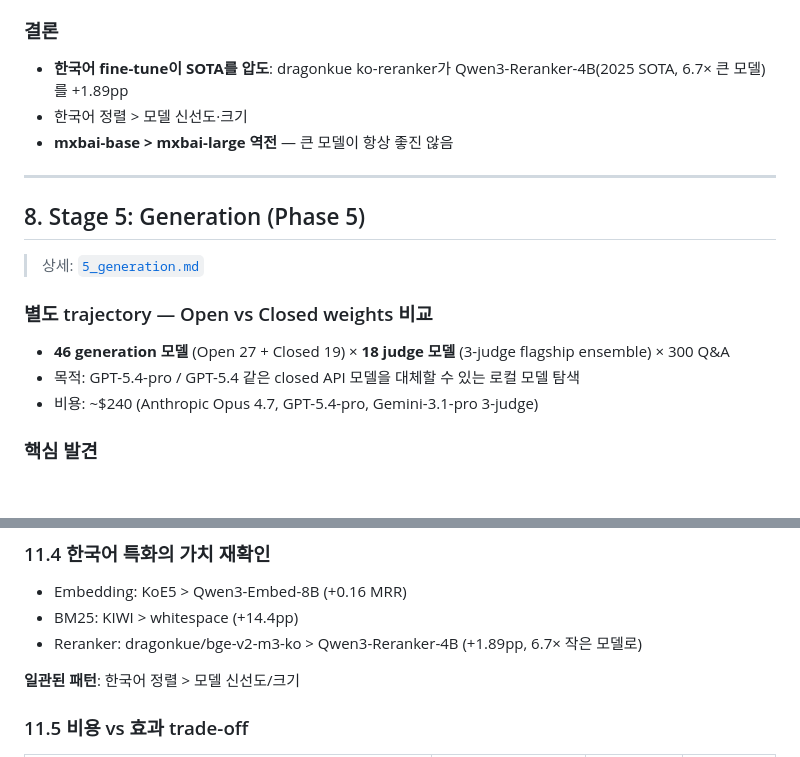
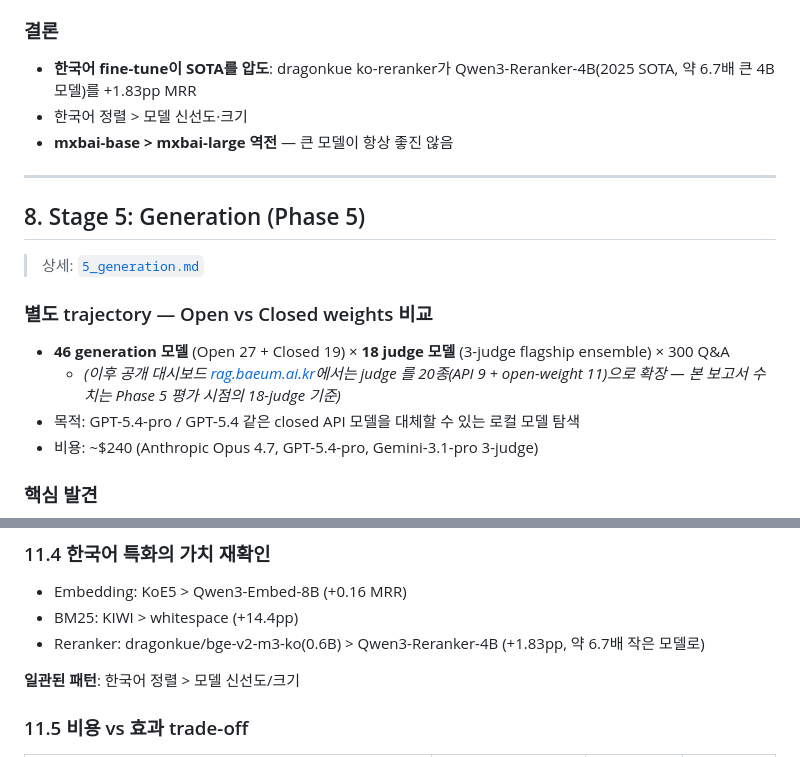
Before and after one commit to BAEM1N/RAG-Evaluation, a Markdown page: docs/REPORT.md, 2 parts joined by grey strips. Drawn GitHub-style; blank space fills up the shorter version.

```diff
--- a/docs/REPORT.md
+++ b/docs/REPORT.md
@@ -243,7 +243,7 @@
 - ⚠ bge-reranker-v2-gemma 0.4152, modernReranker 0.5159, pixie-spell-reranker 0.3276: baseline 한참 미달
 
 ### 결론
-- **한국어 fine-tune이 SOTA를 압도**: dragonkue ko-reranker가 Qwen3-Reranker-4B(2025 SOTA, 6.7× 큰 모델)를 +1.89pp
+- **한국어 fine-tune이 SOTA를 압도**: dragonkue ko-reranker가 Qwen3-Reranker-4B(2025 SOTA, 약 6.7배 큰 4B 모델)를 +1.83pp MRR
 - 한국어 정렬 > 모델 신선도·크기
 - **mxbai-base > mxbai-large 역전** — 큰 모델이 항상 좋진 않음
 
@@ -256,6 +256,7 @@
 ### 별도 trajectory — Open vs Closed weights 비교
 
 - **46 generation 모델** (Open 27 + Closed 19) × **18 judge 모델** (3-judge flagship ensemble) × 300 Q&A
+  - *(이후 공개 대시보드 [rag.baeum.ai.kr](https://rag.baeum.ai.kr)에서는 judge 를 20종(API 9 + open-weight 11)으로 확장 — 본 보고서 수치는 Phase 5 평가 시점의 18-judge 기준)*
 - 목적: GPT-5.4-pro / GPT-5.4 같은 closed API 모델을 대체할 수 있는 로컬 모델 탐색
 - 비용: ~$240 (Anthropic Opus 4.7, GPT-5.4-pro, Gemini-3.1-pro 3-judge)
 
@@ -385,7 +399,7 @@
 
 - Embedding: KoE5 > Qwen3-Embed-8B (+0.16 MRR)
 - BM25: KIWI > whitespace (+14.4pp)
-- Reranker: dragonkue/bge-v2-m3-ko > Qwen3-Reranker-4B (+1.89pp, 6.7× 작은 모델로)
+- Reranker: dragonkue/bge-v2-m3-ko(0.6B) > Qwen3-Reranker-4B (+1.83pp, 약 6.7배 작은 모델로)
 
 **일관된 패턴**: 한국어 정렬 > 모델 신선도/크기
 
```
Also changed, not shown: other parts of docs/REPORT.md (+27 -2 lines), docs/PAPER.md (+1 -1 lines).
